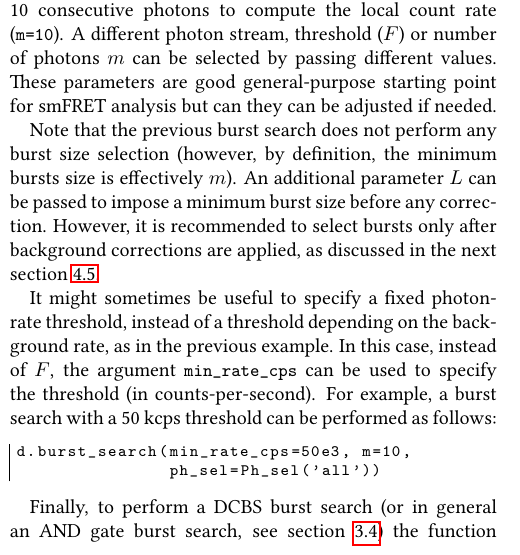
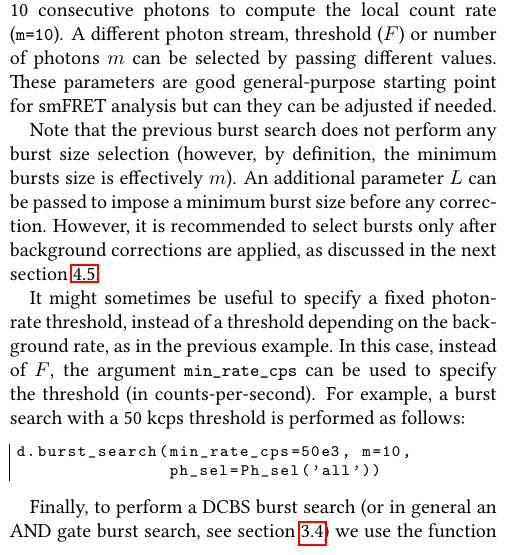
Before and after one commit to tritemio/fretbursts_paper, a LaTeX paper (main.tex, which reads burst-search.tex): part of one column of page 7 of 22, cut so that both start at the same text. Compiled offline with pdfLaTeX.

Commit message:
edited burst-search.tex

```diff
--- a/burst-search.tex
+++ b/burst-search.tex
@@ -35,8 +35,8 @@ are applied, as discussed in the next section~\ref{sec:burstsel}.
 It might sometimes be useful to specify a fixed photon-rate threshold, instead
 of a threshold depending on the background rate, as in the previous example. In
 this case, instead of $F$, the argument \verb|min_rate_cps| can be used to
-specify the threshold (in counts-per-second). For example, a burst search with a 50~kcps
-threshold can be performed as follows:
+specify the threshold (in counts-per-second). For example, a burst search with
+a 50~kcps threshold is performed as follows:
 
 \begin{lstlisting}
 d.burst_search(min_rate_cps=50e3, m=10,
@@ -44,5 +44,5 @@ d.burst_search(min_rate_cps=50e3, m=10,
 \end{lstlisting}
 
 Finally, to perform a DCBS burst search (or in general an AND gate burst search,
-see section~\ref{sec:burstsearch_intro}) the function
+see section~\ref{sec:burstsearch_intro}) we use the function
 \verb|burst_search_and_gate|
```
Also changed, not shown: burst-search.tex (7 more changed lines).
